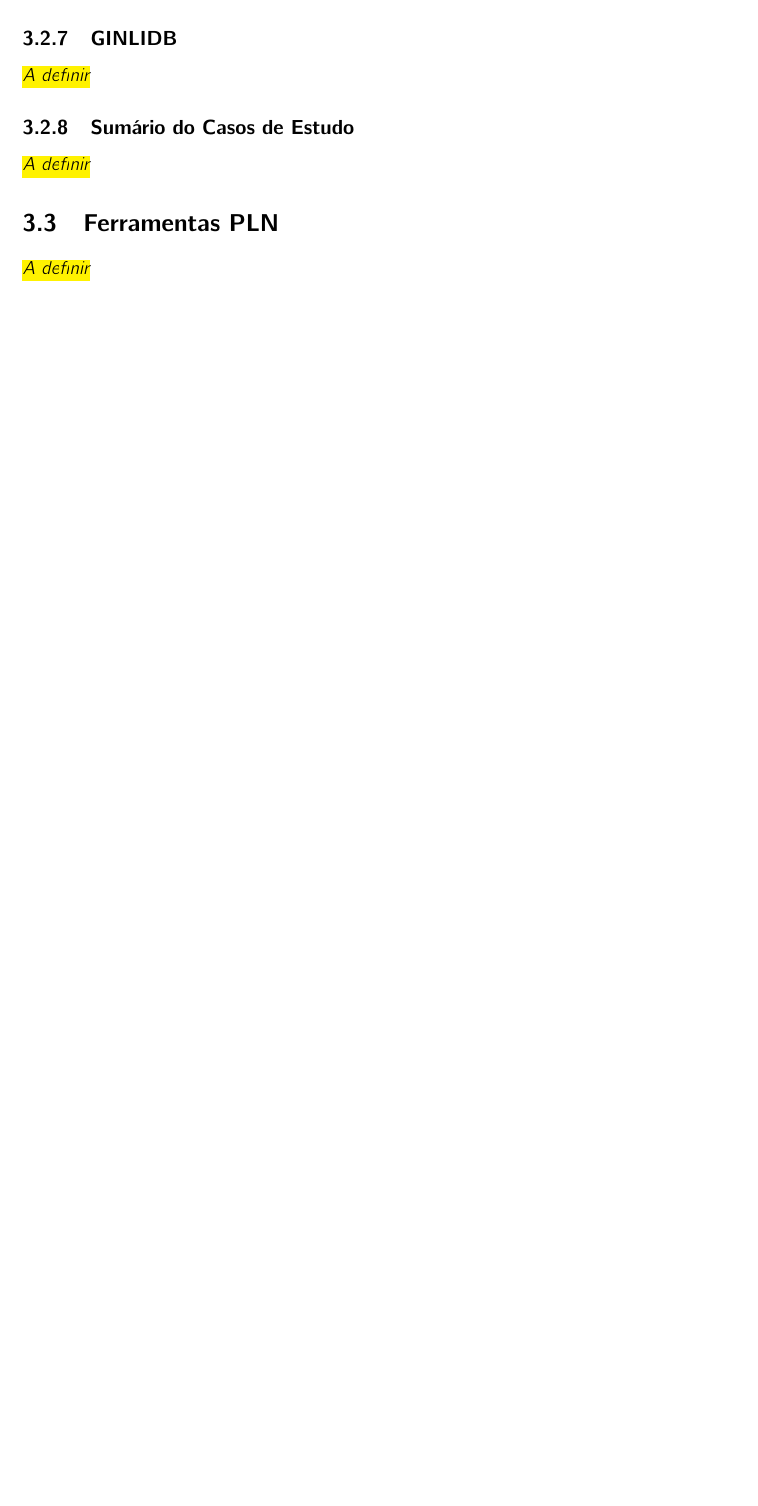
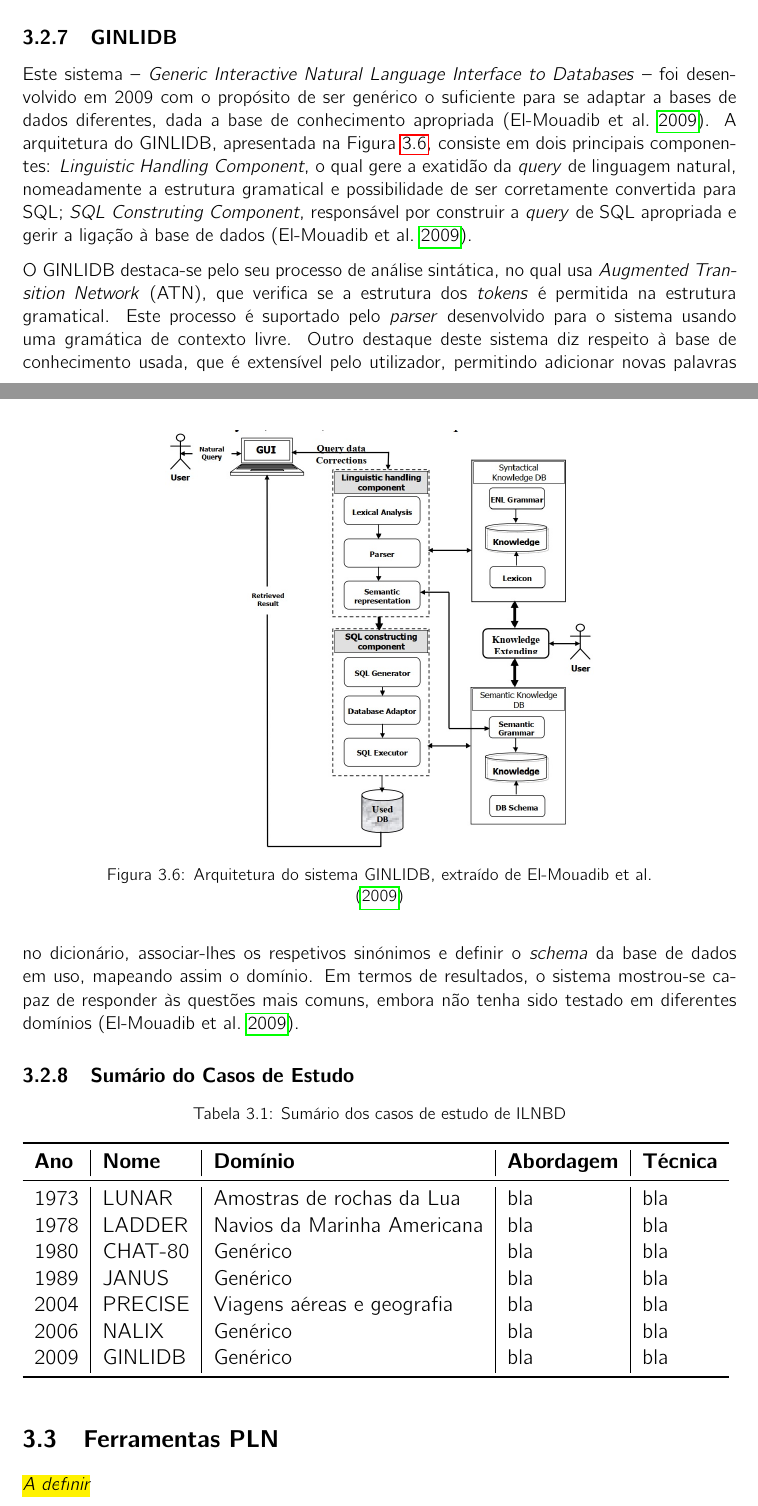
Before and after one commit to Tiaaagoo/thesis, a LaTeX thesis (main.tex, which reads ch03/assets/studycases_summary_table.tex, ch03/sections/sec02.tex): part of page 37 of 42 before the commit and two parts of pages 37 and 38 of 44 after it, the two joined at a grey line, cut so that both start at the same text, the shorter picture padded with empty space. Compiled offline with pdfLaTeX.

Commit message:
Study cases almost ready

```diff
--- /dev/null
+++ b/ch03/assets/studycases_summary_table.tex
@@ -0,0 +1,17 @@
+\begin{tabular}{l|l|l|l|l}
+%
+\toprule
+%
+\tabhead{Ano}&\tabhead{Nome}&\tabhead{Domínio}&\tabhead{Abordagem}&\tabhead{Técnica}\\
+%
+\midrule
+1973 &   LUNAR &   Amostras de rochas da Lua &   bla &   bla\\
+1978 &   LADDER &   Navios da Marinha Americana  &   bla &   bla\\
+1980 &   CHAT-80 &   Genérico &   bla &   bla\\
+1989 &   JANUS &   Genérico &   bla &   bla\\
+2004 &   PRECISE &   Viagens aéreas e geografia &   bla &   bla\\
+2006 &   NALIX &   Genérico &   bla &   bla\\
+2009 &   GINLIDB &   Genérico &   bla &   bla\\
+%
+\bottomrule
+\end{tabular}
--- a/ch03/sections/sec02.tex
+++ b/ch03/sections/sec02.tex
@@ -32,7 +45,22 @@ Relativamente à arquitetura do NALIX (Figura~\ref{fig:nalix_architecture}), o s
 De salientar é que a linguagem de \textit{query} usada pelo NALIX (\textit{Schema Free XQuery}) não necessita que seja explicitado qual o \textit{schema} a ser usado, sendo que é capaz de encontrar automaticamente, para uma dada coleção de expressões/palavras-chave, todas as relações existentes entre estes elementos. Assim, é possível abstrair o sistema do domínio existente~\parencite{nalix_interactive_nli_querying_xml, survey_nlidb}.
 
 \subsection{GINLIDB}
-\tbd
+Este sistema -- \textit{Generic Interactive Natural Language Interface to Databases} -- foi desenvolvido em 2009 com o propósito de ser genérico o suficiente para se adaptar a bases de dados diferentes, dada a base de conhecimento apropriada~\parencite{ginlidb}. A arquitetura do GINLIDB, apresentada na Figura~\ref{fig:ginlidb_architecture}, consiste em dois principais componentes: \textit{Linguistic Handling Component}, o qual gere a exatidão da \textit{query} de linguagem natural, nomeadamente a estrutura gramatical e possibilidade de ser corretamente convertida para \gls{sql}; \textit{SQL Construting Component}, responsável por construir a \textit{query} de \gls{sql} apropriada e gerir a ligação à base de dados~\parencite{ginlidb}.
+
+\begin{figure}[!ht]
+    \centering
+    \includegraphics[width=.6\textwidth]{ch03/assets/ginlidb_architecture.jpg}
+    \caption{Arquitetura do sistema GINLIDB, extraído de~\textcite{ginlidb}}
+    \label{fig:ginlidb_architecture}
+\end{figure}
+
+O GINLIDB destaca-se pelo seu processo de análise sintática, no qual usa \gls{atn}, que verifica se a estrutura dos \textit{tokens} é permitida na estrutura gramatical. Este processo é suportado pelo \textit{parser} desenvolvido para o sistema usando uma gramática de contexto livre. Outro destaque deste sistema diz respeito à base de conhecimento usada, que é extensível pelo utilizador, permitindo adicionar novas palavras no dicionário, associar-lhes os respetivos sinónimos e definir o \textit{schema} da base de dados em uso, mapeando assim o domínio. Em termos de resultados, o sistema mostrou-se capaz de responder às questões mais comuns, embora não tenha sido testado em diferentes domínios~\parencite{ginlidb}.
 
 \subsection{Sumário do Casos de Estudo}
-\tbd
+
+\begin{table}[!ht]
+\caption{Sumário dos casos de estudo de \gls{ilnbd}}
+\label{tab:study_cases}
+\centering
+\resizebox{\textwidth}{!}{\input{ch03/assets/studycases_summary_table.tex}}
+\end{table}
```
Also changed, not shown: ch03/assets/ginlidb_architecture.jpg (added), ch03/assets/precise_architecture.jpg (added), ch03/sections/sec02.tex (17 more changed lines).
